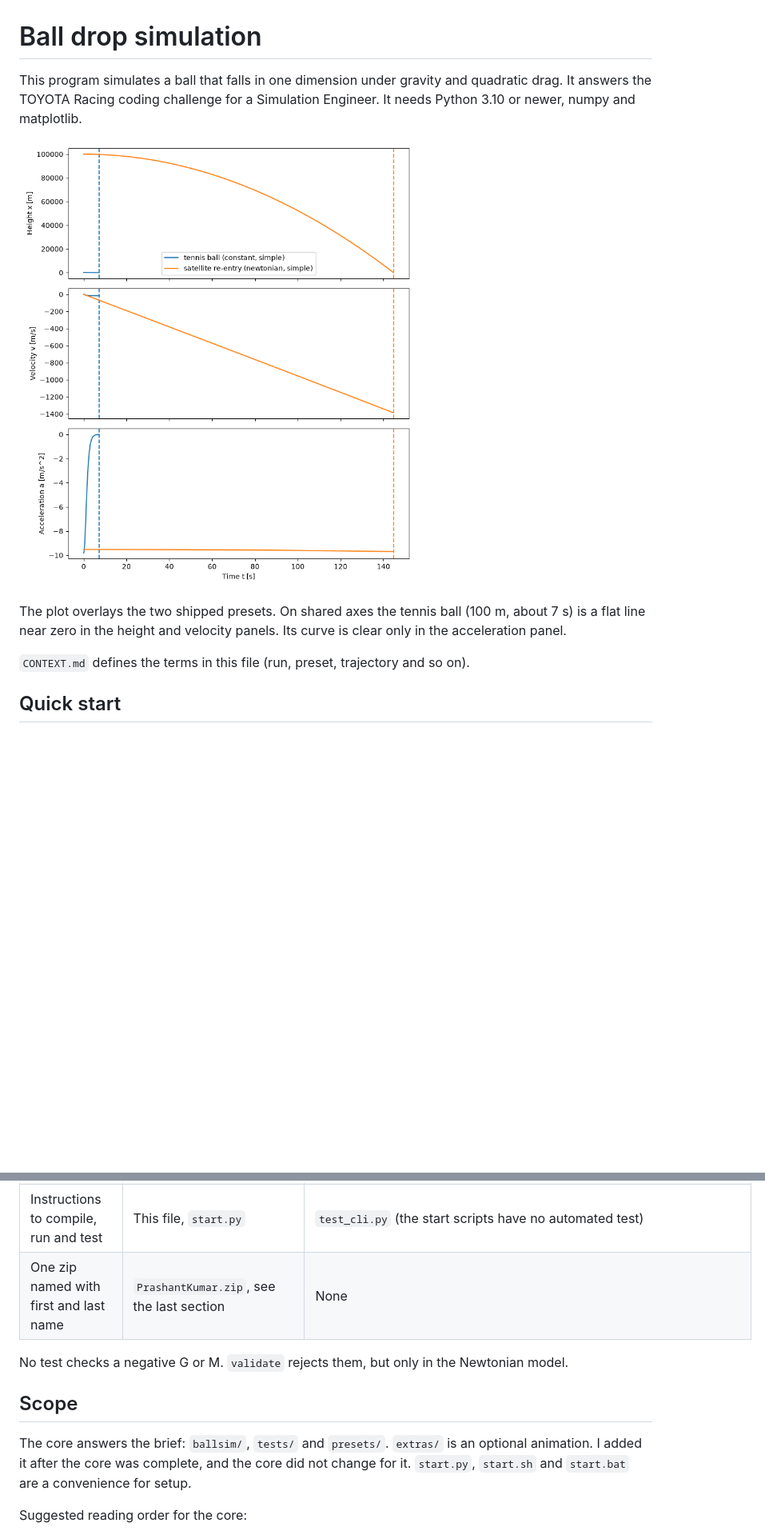
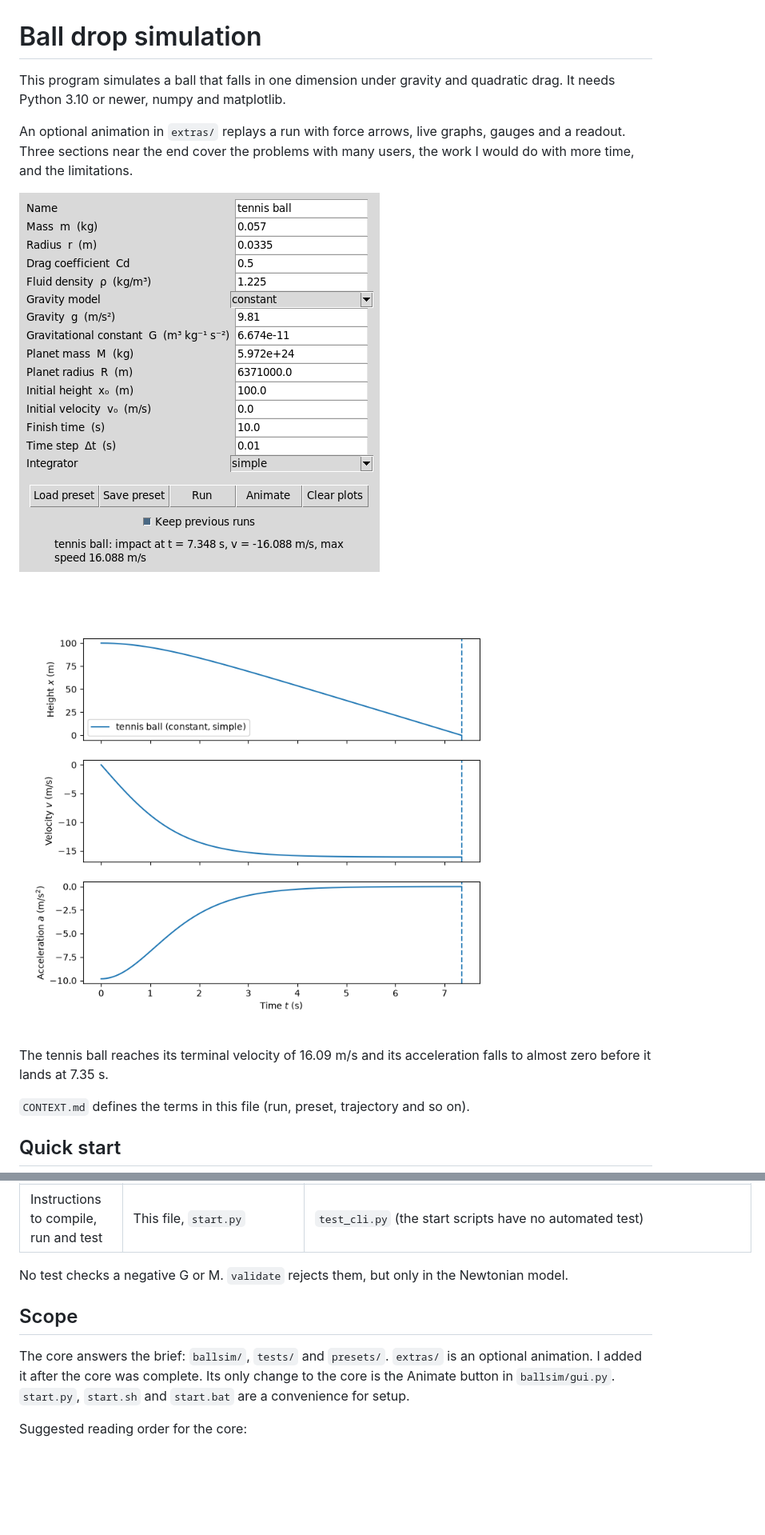
Before and after one commit to often-called-pk/ball-drop-sim, a Markdown page: README.md, 2 parts joined by grey strips. Shown at 80% size. Drawn GitHub-style; pictures changed too: docs/gui.png (added), docs/plot_overlay.png, docs/plot_tennis_ball.png (added); blank space fills up the shorter version.

Commit message:
Tidy the README for the public page and re-draw the images

```diff
--- a/README.md
+++ b/README.md
@@ -1,14 +1,16 @@
 # Ball drop simulation
 
 This program simulates a ball that falls in one dimension under gravity and quadratic drag.
-It answers the TOYOTA Racing coding challenge for a Simulation Engineer.
 It needs Python 3.10 or newer, numpy and matplotlib.
 
-![Height, velocity and acceleration of the tennis ball and the satellite re-entry presets on shared axes](docs/plot_overlay.png)
+An optional animation in `extras/` replays a run with force arrows, live graphs, gauges and a readout.
+Three sections near the end cover the problems with many users, the work I would do with more time, and the limitations.
 
-The plot overlays the two shipped presets.
-On shared axes the tennis ball (100 m, about 7 s) is a flat line near zero in the height and velocity panels.
-Its curve is clear only in the acceleration panel.
+![The GUI form with the tennis ball preset after a run](docs/gui.png)
+
+![Height, velocity and acceleration of the tennis ball preset](docs/plot_tennis_ball.png)
+
+The tennis ball reaches its terminal velocity of 16.09 m/s and its acceleration falls to almost zero before it lands at 7.35 s.
 
 `CONTEXT.md` defines the terms in this file (run, preset, trajectory and so on).
 
@@ -48,14 +50,13 @@ Paths are relative to this folder. Test names are in `tests/` unless the path sa
 | Tests and visualisations | `tests/`, `extras/tests/`, `ballsim/plotting.py`, `ballsim/gui.py`, `extras/animate.py` | 83 tests in total, `test_plotting.py::test_plot_smoke`, `extras/tests/test_animate.py` |
 | Easy to extend, easy to change the input format | `Force` base class, `INTEGRATORS`, `make_forces`, `load_preset` | `test_integrators.py::test_names_match_parameters`, `test_presets.py::test_round_trip`, `test_unknown_key_rejected` |
 | Instructions to compile, run and test | This file, `start.py` | `test_cli.py` (the start scripts have no automated test) |
-| One zip named with first and last name | `PrashantKumar.zip`, see the last section | None |
 
 No test checks a negative G or M. `validate` rejects them, but only in the Newtonian model.
 
 ## Scope
 
 The core answers the brief: `ballsim/`, `tests/` and `presets/`.
-`extras/` is an optional animation. I added it after the core was complete, and the core did not change for it.
+`extras/` is an optional animation. I added it after the core was complete. Its only change to the core is the Animate button in `ballsim/gui.py`.
 `start.py`, `start.sh` and `start.bat` are a convenience for setup.
 
 Suggested reading order for the core:
```
Also changed, not shown: other parts of README.md (+7 -56 lines), docs/animation_frame.png.
